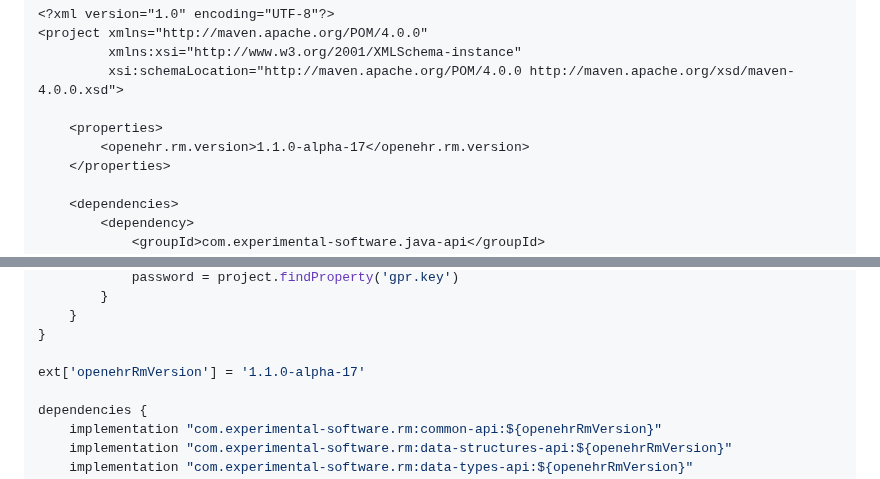
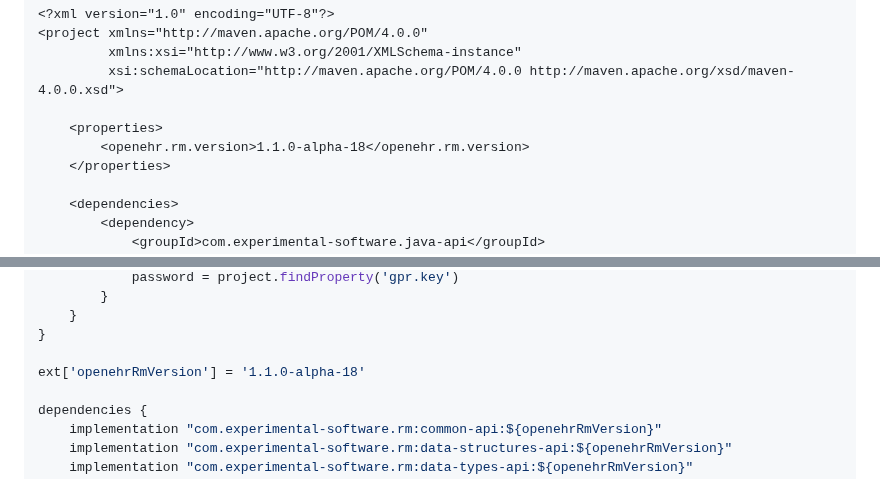
Before and after one commit to openehr4j/openehr-rm-4j, a Markdown page: README.md, 2 parts joined by grey strips. Rendered like a GitHub page; folded sections open.

Commit message:
docs: update latest version number

```diff
--- a/README.md
+++ b/README.md
@@ -71,7 +71,7 @@ Then the dependencies to the "openehr-rm-4j" packages can be declared inside the
          xsi:schemaLocation="http://maven.apache.org/POM/4.0.0 http://maven.apache.org/xsd/maven-4.0.0.xsd">
 
     <properties>
-        <openehr.rm.version>1.1.0-alpha-17</openehr.rm.version>
+        <openehr.rm.version>1.1.0-alpha-18</openehr.rm.version>
     </properties>
 
     <dependencies>
@@ -158,7 +158,7 @@ repositories {
     }
 }
 
-ext['openehrRmVersion'] = '1.1.0-alpha-17'
+ext['openehrRmVersion'] = '1.1.0-alpha-18'
 
 dependencies {
     implementation "com.experimental-software.rm:common-api:${openehrRmVersion}"
```
